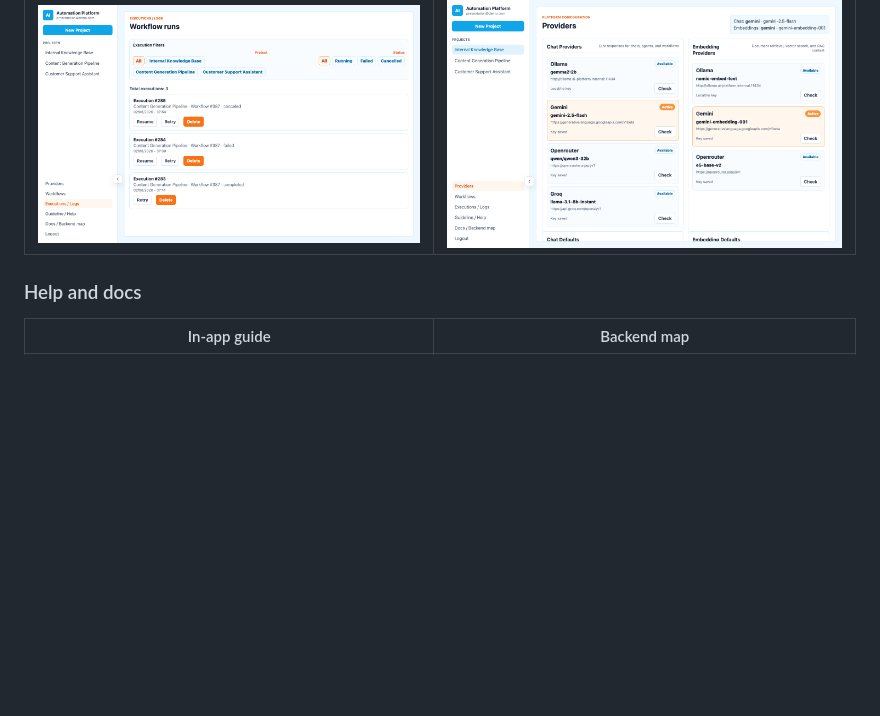
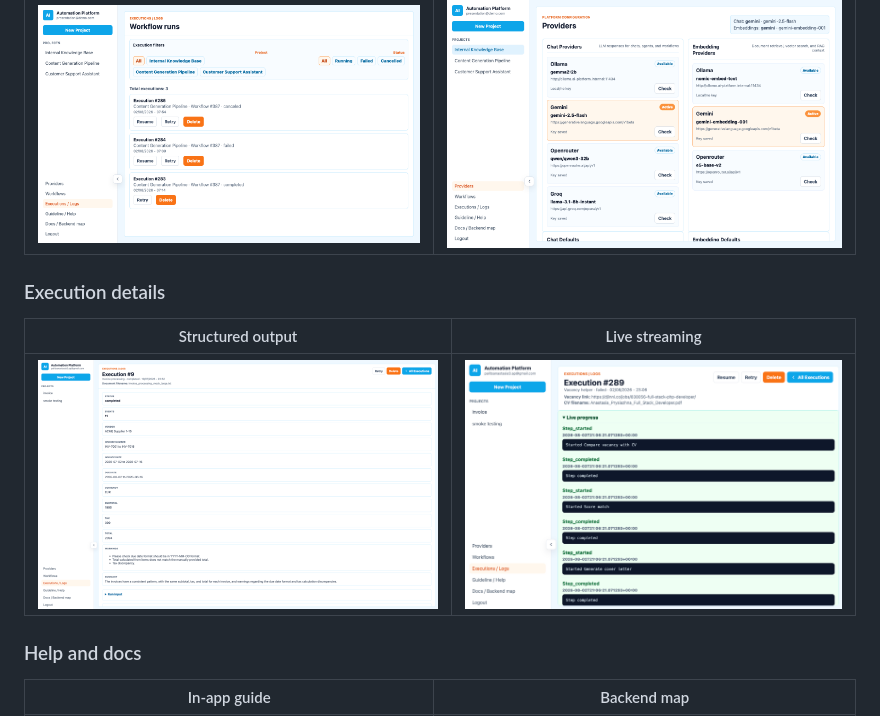
Before and after one commit to Anastasia-front/ai-platform-frontend, a Markdown page: README.md, the part around the change. GitHub-like rendering; pictures changed too: docs/screenshots/execution-details-streaming.png (added), docs/screenshots/execution-details.png (added); blank space fills up the shorter version.

Commit message:
Add execution_details screenshots

```diff
--- a/README.md
+++ b/README.md
@@ -41,6 +41,12 @@ Generated with `npm run screenshots` (see [scripts/capture-screenshots.mjs](scri
 |                                     Execution history                                     |                            Provider configuration                            |
 | :---------------------------------------------------------------------------------------: | :--------------------------------------------------------------------------: |
 | ![Execution history with completed/failed/canceled runs](docs/screenshots/executions.png) | ![Chat and embedding provider configuration](docs/screenshots/providers.png) |
+
+### Execution details
+
+|                         Structured output                         |                           Live streaming                            |
+| :---------------------------------------------------------------: | :-----------------------------------------------------------------: |
+| ![Execution details page](docs/screenshots/execution-details.png) | ![Live streaming](docs/screenshots/execution-details-streaming.png) |
 
 ### Help and docs
 
```
